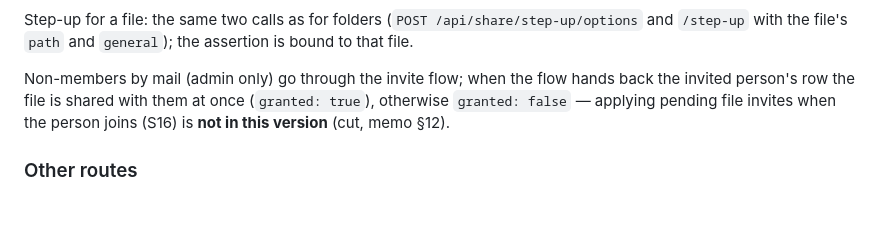
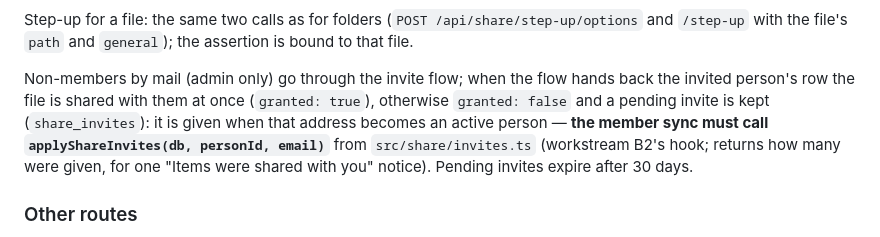
Before and after one commit to potenlab/trina-drive, a Markdown page: docs/SHARING-API.md, the part around the change. Drawn GitHub-style; blank space fills up the shorter version.

Commit message:
SHARING-API: S16 pending invites and the member-sync hook
Co-Authored-By: Claude Opus 5.5 (1M context) <noreply@anthropic.com>
Signed-off-by: dion nam <dion@dionui-MacBookPro.local>

```diff
--- a/docs/SHARING-API.md
+++ b/docs/SHARING-API.md
@@ -178,8 +178,10 @@ Step-up for a file: the same two calls as for folders (`POST /api/share/step-up/
 file's `path` and `general`); the assertion is bound to that file.
 
 Non-members by mail (admin only) go through the invite flow; when the flow hands back the invited person's row the file
-is shared with them at once (`granted: true`), otherwise `granted: false` — applying pending file invites when the person
-joins (S16) is **not in this version** (cut, memo §12).
+is shared with them at once (`granted: true`), otherwise `granted: false` and a pending invite is kept
+(`share_invites`): it is given when that address becomes an active person — **the member sync must call
+`applyShareInvites(db, personId, email)`** from `src/share/invites.ts` (workstream B2's hook; returns how many were
+given, for one "Items were shared with you" notice). Pending invites expire after 30 days.
 
 ### Other routes
 
```
